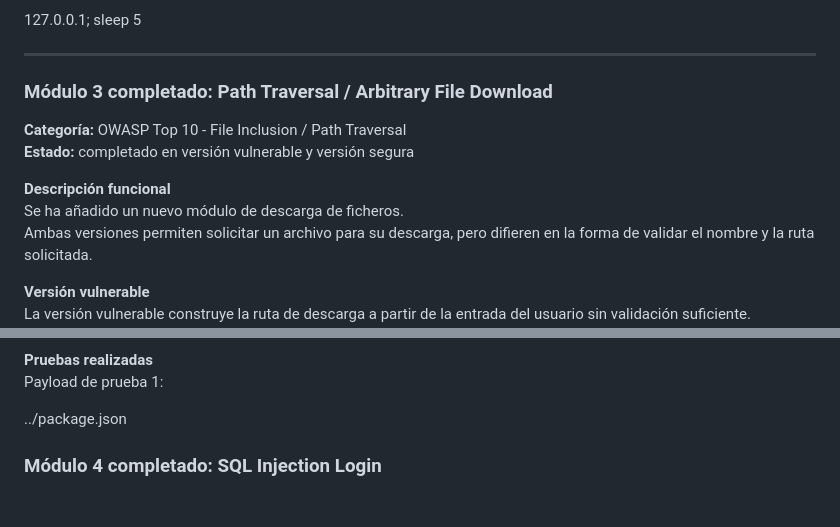
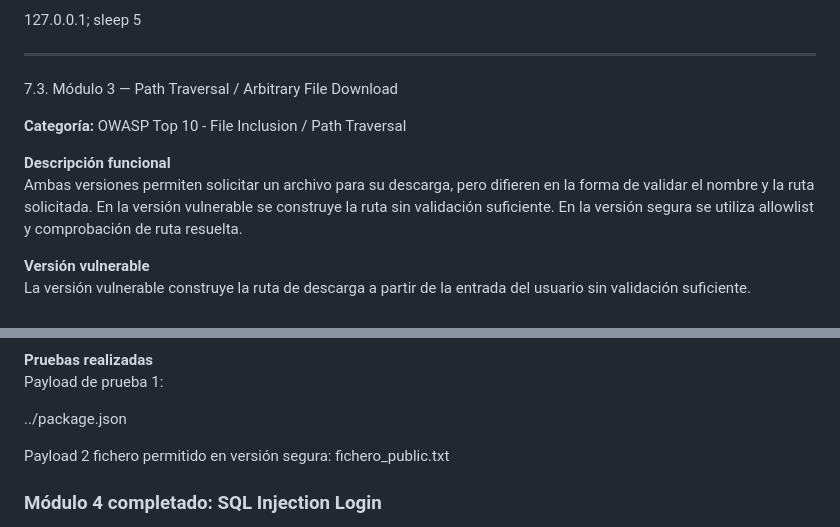
Before and after one commit to Shaston/AC1_euVWA_JCT, a Markdown page: README.md, 2 parts joined by grey strips. GitHub-like rendering; blank space fills up the shorter version.

```diff
--- a/README.md
+++ b/README.md
@@ -178,14 +178,14 @@ Payload de prueba:
 
 ---
 
-### Módulo 3 completado: Path Traversal / Arbitrary File Download
+7.3. Módulo 3 — Path Traversal / Arbitrary File Download
 
 **Categoría:** OWASP Top 10 - File Inclusion / Path Traversal
-**Estado:** completado en versión vulnerable y versión segura
 
 **Descripción funcional**
-Se ha añadido un nuevo módulo de descarga de ficheros.
 Ambas versiones permiten solicitar un archivo para su descarga, pero difieren en la forma de validar el nombre y la ruta solicitada.
+En la versión vulnerable se construye la ruta sin validación suficiente.
+En la versión segura se utiliza allowlist y comprobación de ruta resuelta.
 
 **Versión vulnerable**
 La versión vulnerable construye la ruta de descarga a partir de la entrada del usuario sin validación suficiente.
@@ -199,6 +205,8 @@ Payload de prueba 1:
 
 ../package.json
 
+Payload 2 fichero permitido en versión segura:
+fichero_public.txt
 
 ### Módulo 4 completado: SQL Injection Login
 
```
Also changed, not shown: other parts of README.md (+6 -0 lines).
